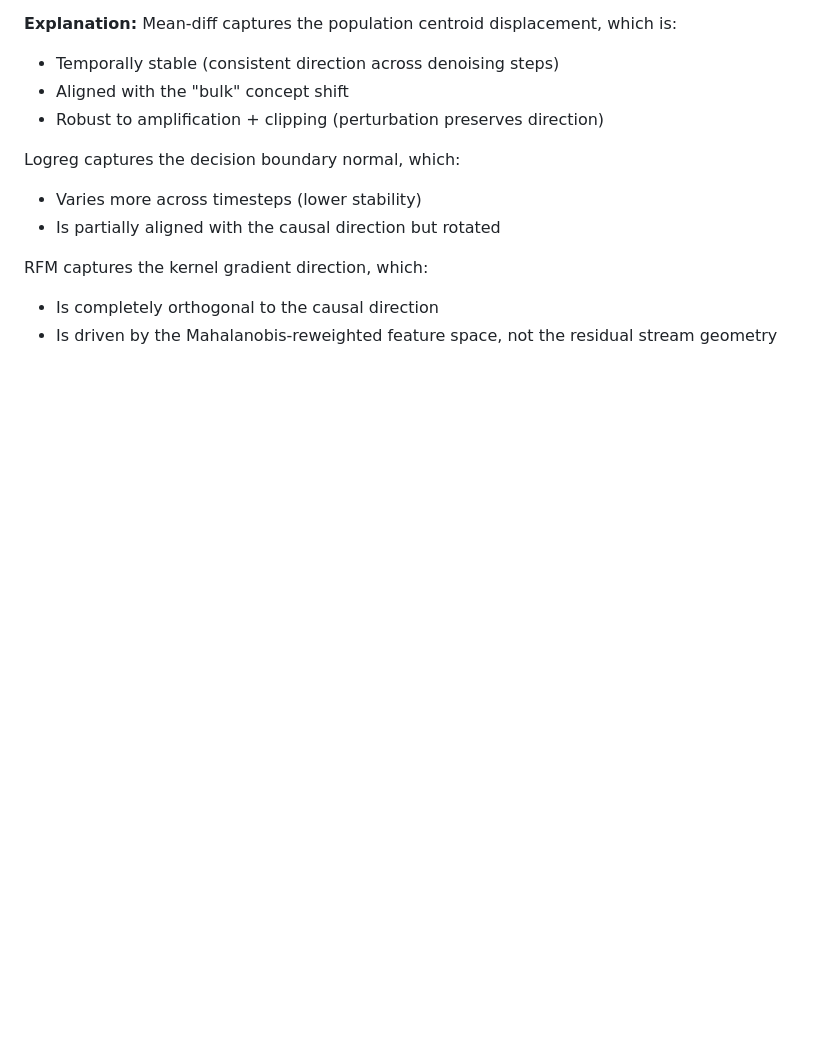
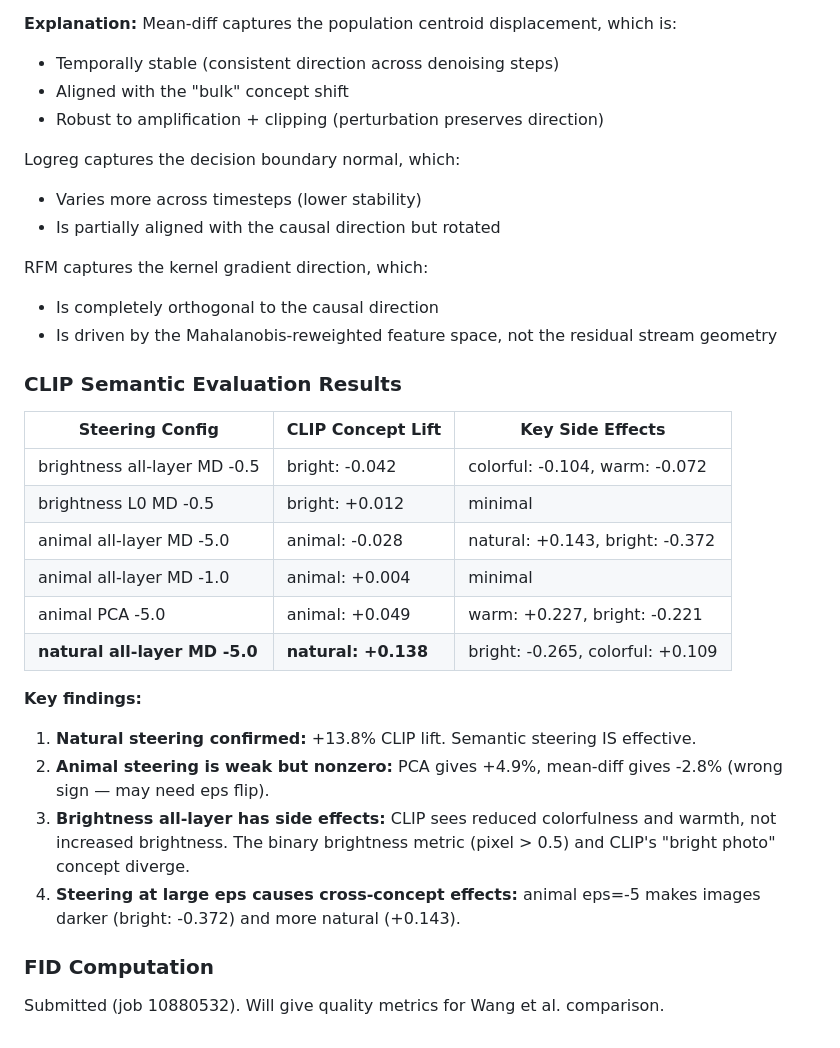
Before and after one commit to qianyu-zhu/RL-diffusion, a Markdown page: RESEARCH_LOG.md, the part around the change. Rendered like a GitHub page; blank space fills up the shorter version.

Commit message:
Document CLIP results: natural steering +13.8%, semantic steering confirmed
CLIP zero-shot evaluation shows natural concept steering gives +0.138
lift. Animal PCA gives +0.049. Cross-concept effects documented.
Brightness steering measured differently by CLIP vs pixel threshold.

Co-Authored-By: Claude Opus 4.6 (1M context) <noreply@anthropic.com>

```diff
--- a/RESEARCH_LOG.md
+++ b/RESEARCH_LOG.md
@@ -675,3 +675,25 @@ Logreg captures the decision boundary normal, which:
 RFM captures the kernel gradient direction, which:
 - Is completely orthogonal to the causal direction
 - Is driven by the Mahalanobis-reweighted feature space, not the residual stream geometry
+
+
+### CLIP Semantic Evaluation Results
+
+| Steering Config | CLIP Concept Lift | Key Side Effects |
+|----------------|-------------------|------------------|
+| brightness all-layer MD -0.5 | bright: -0.042 | colorful: -0.104, warm: -0.072 |
+| brightness L0 MD -0.5 | bright: +0.012 | minimal |
+| animal all-layer MD -5.0 | animal: -0.028 | natural: +0.143, bright: -0.372 |
+| animal all-layer MD -1.0 | animal: +0.004 | minimal |
+| animal PCA -5.0 | animal: +0.049 | warm: +0.227, bright: -0.221 |
+| **natural all-layer MD -5.0** | **natural: +0.138** | bright: -0.265, colorful: +0.109 |
+
+**Key findings:**
+1. **Natural steering confirmed:** +13.8% CLIP lift. Semantic steering IS effective.
+2. **Animal steering is weak but nonzero:** PCA gives +4.9%, mean-diff gives -2.8% (wrong sign — may need eps flip).
+3. **Brightness all-layer has side effects:** CLIP sees reduced colorfulness and warmth, not increased brightness. The binary brightness metric (pixel > 0.5) and CLIP's "bright photo" concept diverge.
+4. **Steering at large eps causes cross-concept effects:** animal eps=-5 makes images darker (bright: -0.372) and more natural (+0.143).
+
+### FID Computation
+
+Submitted (job 10880532). Will give quality metrics for Wang et al. comparison.
```
